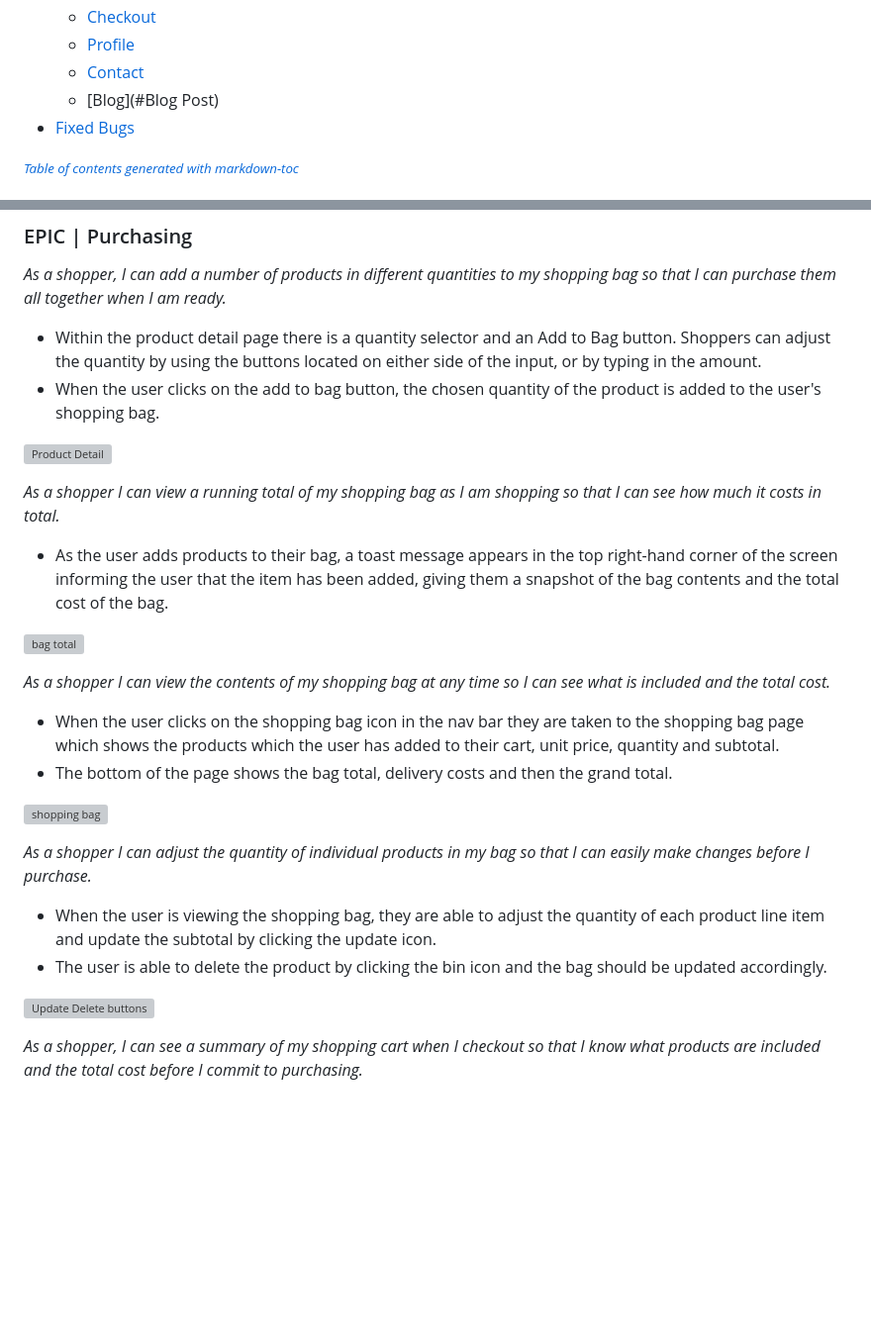
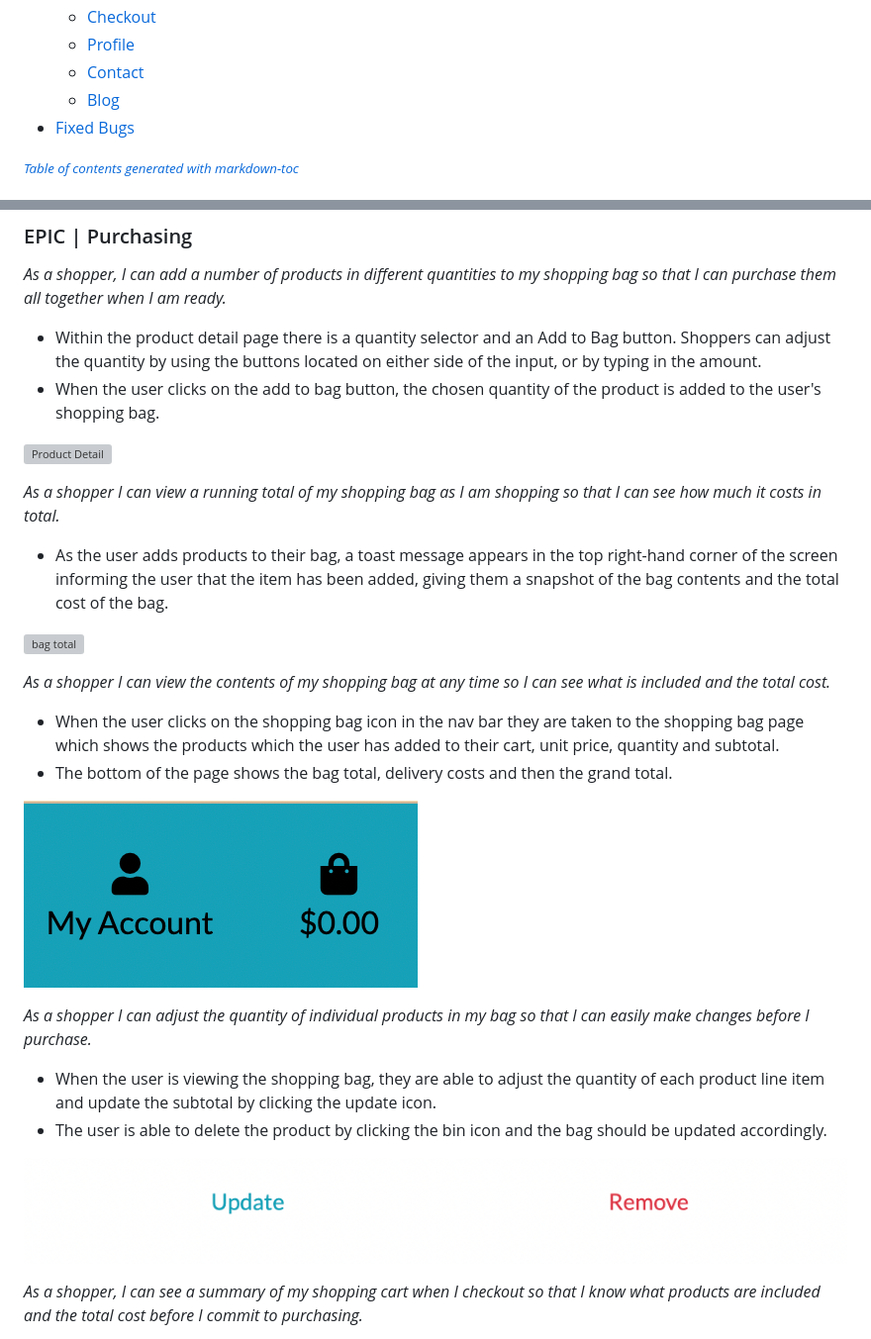
Before and after one commit to mehatabpathan/PP5, a Markdown page: testing.md, 2 parts joined by grey strips. Shown: that part at 99% size. GitHub-like rendering; blank space fills up the shorter version; grey boxes are pictures that could not be loaded.

```diff
--- a/testing.md
+++ b/testing.md
@@ -20,7 +20,7 @@
   * [Checkout](#checkout)
   * [Profile](#profile)
   * [Contact](#contact)
-  * [Blog](#Blog Post)
+  * [Blog](#BlogPost)
 - [Fixed Bugs](#fixed-bugs)
 
 <small><i><a href='http://ecotrust-canada.github.io/markdown-toc/'>Table of contents generated with markdown-toc</a></i></small>
@@ -114,13 +114,13 @@
 - When the user clicks on the shopping bag icon in the nav bar they are taken to the shopping bag page which shows the products which the user has added to their cart, unit price, quantity and subtotal.
 - The bottom of the page shows the bag total, delivery costs and then the grand total.
 
-![shopping bag](docs/readme_images/features/shopping_bag.png)
+![shopping bag](docs/readme_images/features/shoppingbag.png)
 
 *As a shopper I can adjust the quantity of individual products in my bag so that I can easily make changes before I purchase.*
 - When the user is viewing the shopping bag, they are able to adjust the quantity of each product line item and update the subtotal by clicking the update icon.
 - The user is able to delete the product by clicking the bin icon and the bag should be updated accordingly.
 
-![Update Delete buttons](docs/readme_images/features/update_delete_buttons.png)
+![Update Delete buttons](docs/readme_images/features/update_del.png)
 
 *As a shopper, I can see a summary of my shopping cart when I checkout so that I know what products are included and the total cost before I commit to purchasing.*
 - On the Checkout page the user can see a summary of the line items within their order including a thumbnail image, the product name, the quantity, the unit cost and the overall total order cost on the right-hand side.
```
Also changed, not shown: other parts of testing.md (+13 -49 lines), docs/readme_images/features/addproduct.png (added), docs/readme_images/features/order_confo.png (added).
